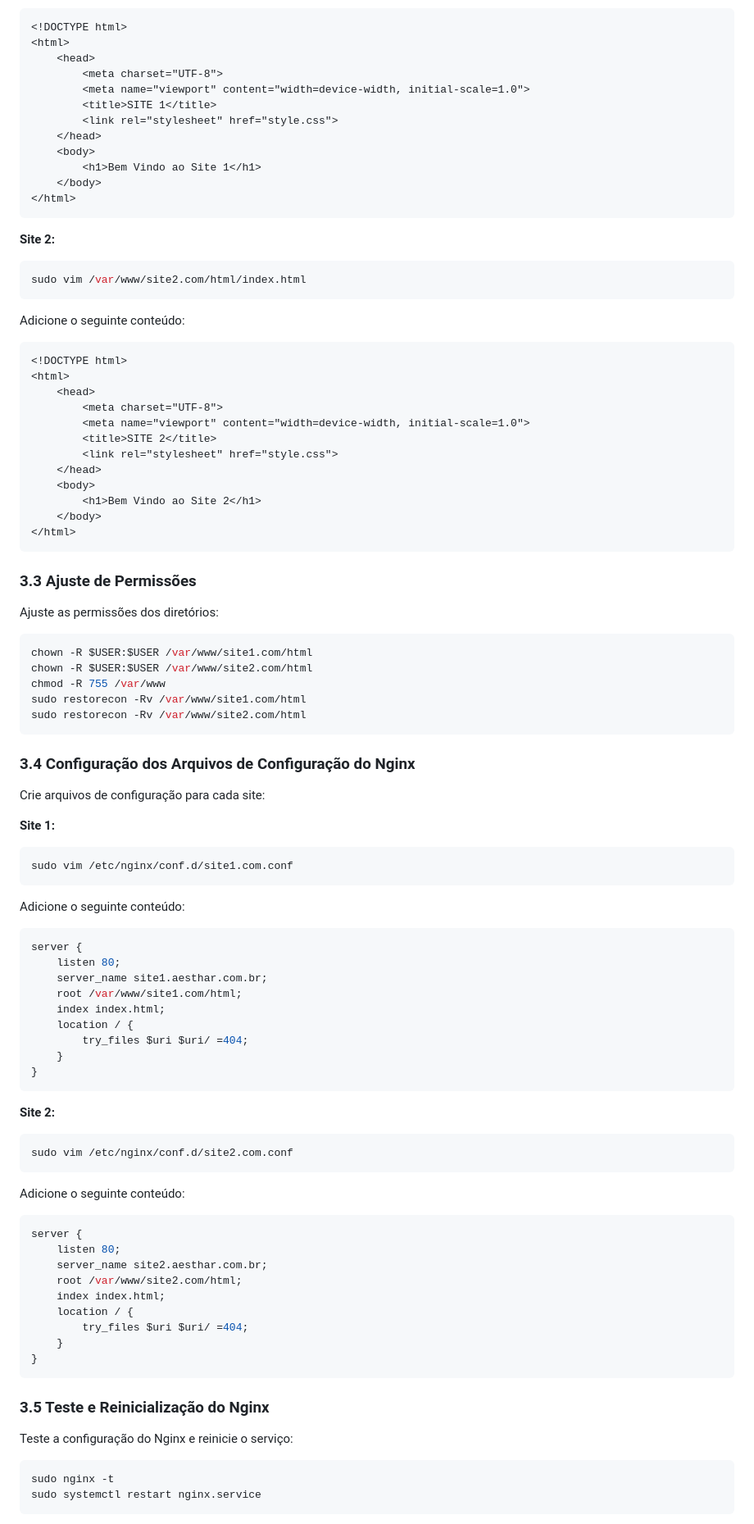
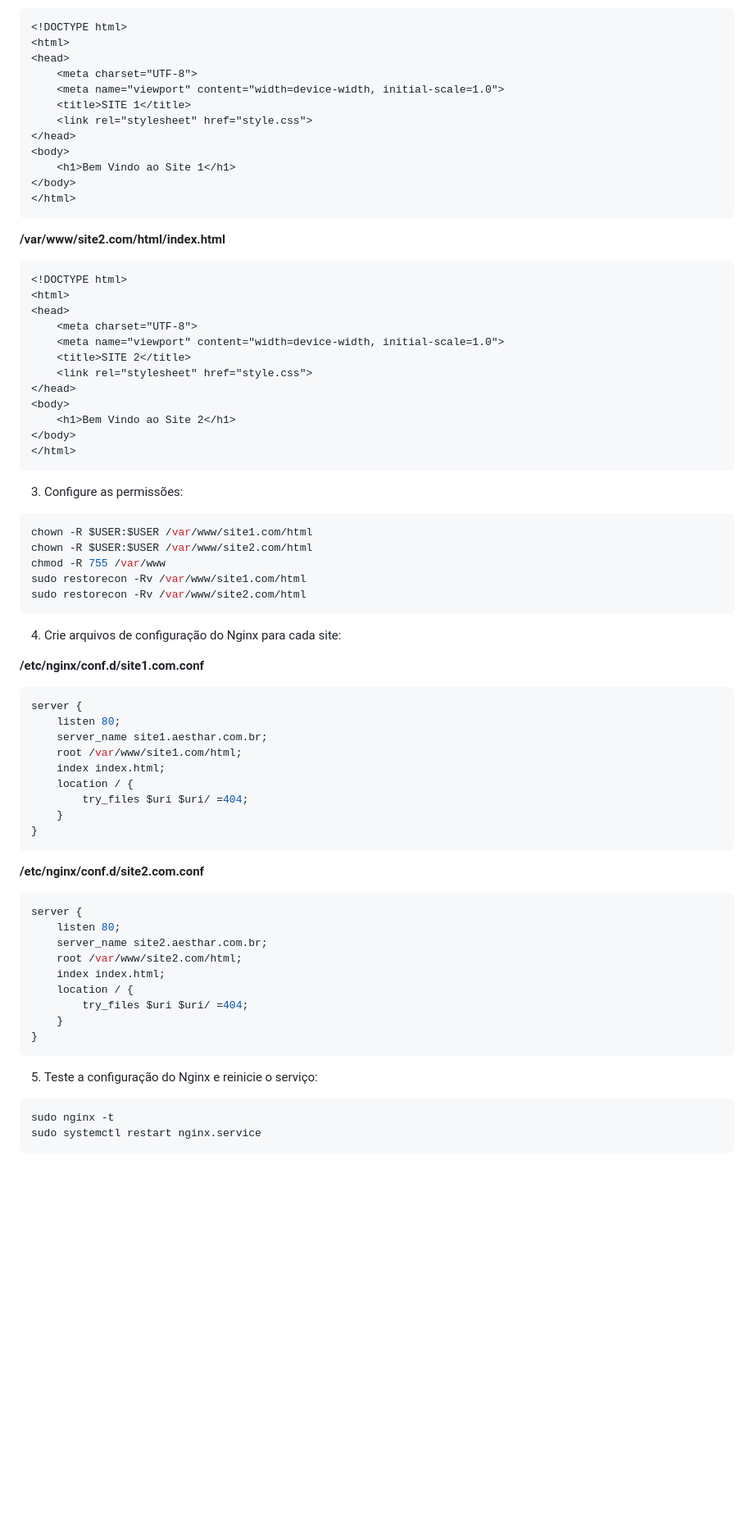
Before and after one commit to donato-marcos/Atv1_Nginx_AWS_CompassUOL, a Markdown page: README.md, the part around the change printed below. Shown: that part at 82% size. GitHub-like rendering; blank space fills up the shorter version.

````diff
--- a/README.md
+++ b/README.md
@@ -99,43 +89,35 @@ Adicione o seguinte conteúdo:
 ```html
 <!DOCTYPE html>
 <html>
-    <head>
-        <meta charset="UTF-8">
-        <meta name="viewport" content="width=device-width, initial-scale=1.0">
-        <title>SITE 1</title>
-        <link rel="stylesheet" href="style.css">
-    </head>
-    <body>
-        <h1>Bem Vindo ao Site 1</h1>
-    </body>
+<head>
+    <meta charset="UTF-8">
+    <meta name="viewport" content="width=device-width, initial-scale=1.0">
+    <title>SITE 1</title>
+    <link rel="stylesheet" href="style.css">
+</head>
+<body>
+    <h1>Bem Vindo ao Site 1</h1>
+</body>
 </html>
 ```
 
-**Site 2:**
-
-```bash
-sudo vim /var/www/site2.com/html/index.html
-```
-
-Adicione o seguinte conteúdo:
-
+**/var/www/site2.com/html/index.html**
 ```html
 <!DOCTYPE html>
 <html>
-    <head>
-        <meta charset="UTF-8">
-        <meta name="viewport" content="width=device-width, initial-scale=1.0">
-        <title>SITE 2</title>
-        <link rel="stylesheet" href="style.css">
-    </head>
-    <body>
-        <h1>Bem Vindo ao Site 2</h1>
-    </body>
+<head>
+    <meta charset="UTF-8">
+    <meta name="viewport" content="width=device-width, initial-scale=1.0">
+    <title>SITE 2</title>
+    <link rel="stylesheet" href="style.css">
+</head>
+<body>
+    <h1>Bem Vindo ao Site 2</h1>
+</body>
 </html>
 ```
 
-### **3.3 Ajuste de Permissões**
-Ajuste as permissões dos diretórios:
+3. Configure as permissões:
 
 ```bash
 chown -R $USER:$USER /var/www/site1.com/html
@@ -145,17 +127,9 @@ sudo restorecon -Rv /var/www/site1.com/html
 sudo restorecon -Rv /var/www/site2.com/html
 ```
 
-### **3.4 Configuração dos Arquivos de Configuração do Nginx**
-Crie arquivos de configuração para cada site:
+4. Crie arquivos de configuração do Nginx para cada site:
 
-**Site 1:**
-
-```bash
-sudo vim /etc/nginx/conf.d/site1.com.conf
-```
-
-Adicione o seguinte conteúdo:
-
+**/etc/nginx/conf.d/site1.com.conf**
 ```nginx
 server {
     listen 80;
@@ -168,14 +142,7 @@ server {
 }
 ```
 
-**Site 2:**
-
-```bash
-sudo vim /etc/nginx/conf.d/site2.com.conf
-```
-
-Adicione o seguinte conteúdo:
-
+**/etc/nginx/conf.d/site2.com.conf**
 ```nginx
 server {
     listen 80;
@@ -188,8 +155,7 @@ server {
 }
 ```
 
-### **3.5 Teste e Reinicialização do Nginx**
-Teste a configuração do Nginx e reinicie o serviço:
+5. Teste a configuração do Nginx e reinicie o serviço:
 
 ```bash
 sudo nginx -t
````
Also changed, not shown: other parts of README.md (+93 -75 lines).
